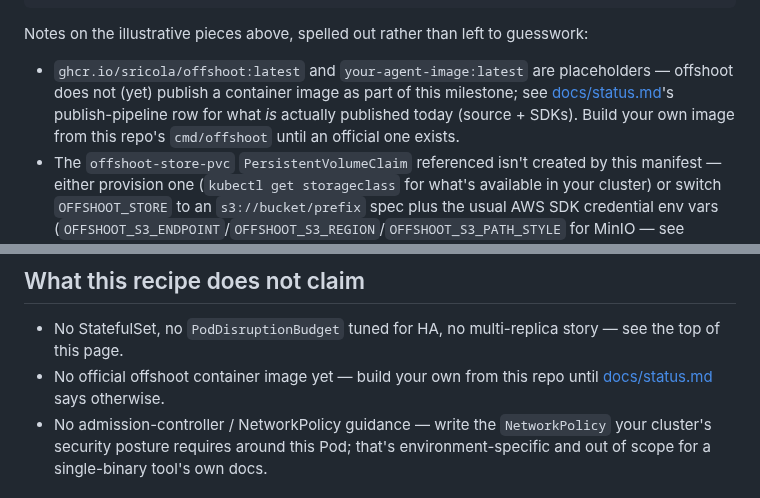
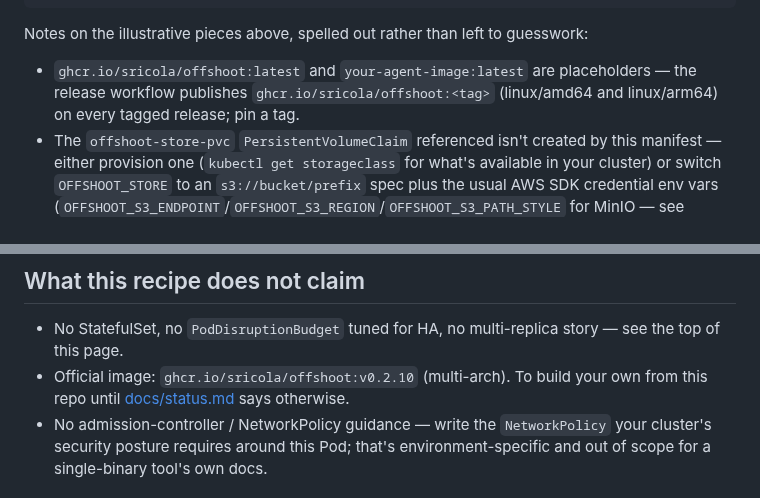
Before and after one commit to sricola/offshoot, a Markdown page: docs/recipes/kubernetes.md, 2 parts joined by grey strips. Rendered like a GitHub page.

```diff
--- a/docs/recipes/kubernetes.md
+++ b/docs/recipes/kubernetes.md
@@ -152,10 +152,7 @@ Notes on the illustrative pieces above, spelled out rather than left to
 guesswork:
 
 - `ghcr.io/sricola/offshoot:latest` and `your-agent-image:latest` are
-  placeholders — offshoot does not (yet) publish a container image as part
-  of this milestone; see [docs/status.md](../status.md)'s publish-pipeline
-  row for what *is* actually published today (source + SDKs). Build your
-  own image from this repo's `cmd/offshoot` until an official one exists.
+  placeholders — the release workflow publishes `ghcr.io/sricola/offshoot:<tag>` (linux/amd64 and linux/arm64) on every tagged release; pin a tag.
 - The `offshoot-store-pvc` `PersistentVolumeClaim` referenced isn't created
   by this manifest — either provision one (`kubectl get storageclass` for
   what's available in your cluster) or switch `OFFSHOOT_STORE` to an
@@ -266,7 +263,7 @@ strictly weaker check than either dry-run above.
 
 - No StatefulSet, no `PodDisruptionBudget` tuned for HA, no multi-replica
   story — see the top of this page.
-- No official offshoot container image yet — build your own from this
+- Official image: `ghcr.io/sricola/offshoot:v0.2.10` (multi-arch). To build your own from this
   repo until [docs/status.md](../status.md) says otherwise.
 - No admission-controller / NetworkPolicy guidance — write the
   `NetworkPolicy` your cluster's security posture requires around this Pod;
```
Also changed, not shown: ROADMAP.md (+2 -2 lines), docs/limitations.md (+1 -2 lines).
